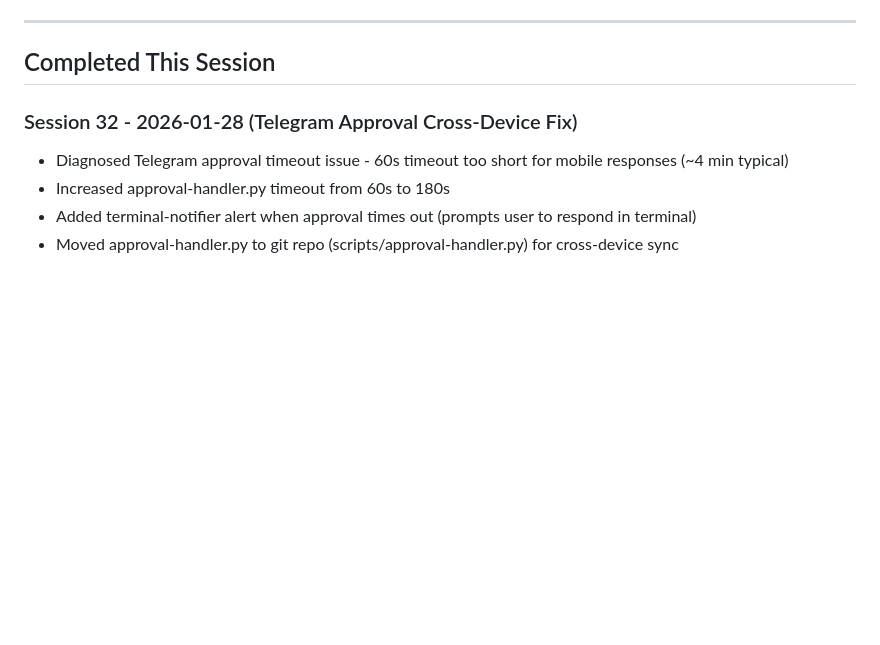
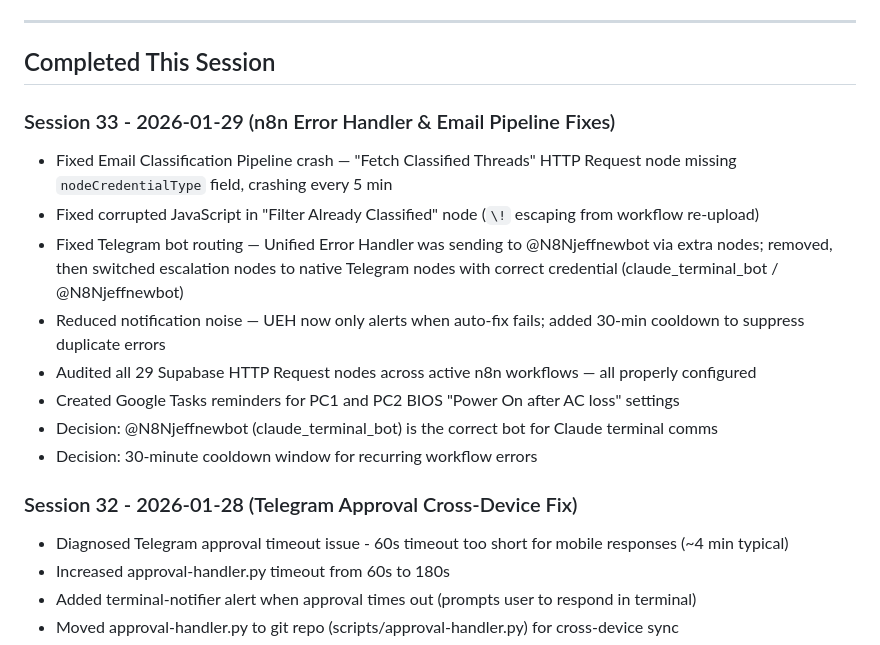
Before and after one commit to jefflitt1/claude-hub, a Markdown page: docs/session-notes.md, the part around one of its changes. GitHub-like rendering; blank space fills up the shorter version.

Commit message:
Session 33 recap: n8n error handler & email pipeline fixes
- Fixed Email Classification Pipeline crash (missing nodeCredentialType)
- Fixed UEH Telegram bot routing to @N8Njeffnewbot
- Added 30-min cooldown to suppress duplicate error alerts
- Audited all 29 Supabase HTTP Request nodes (all clean)
- Created Google Tasks for PC1/PC2 BIOS settings

Co-Authored-By: Claude Opus 4.5 <noreply@anthropic.com>

```diff
--- a/docs/session-notes.md
+++ b/docs/session-notes.md
@@ -5,6 +5,16 @@
 ---
 
 ## Completed This Session
+
+### Session 33 - 2026-01-29 (n8n Error Handler & Email Pipeline Fixes)
+- Fixed Email Classification Pipeline crash — "Fetch Classified Threads" HTTP Request node missing `nodeCredentialType` field, crashing every 5 min
+- Fixed corrupted JavaScript in "Filter Already Classified" node (`\!` escaping from workflow re-upload)
+- Fixed Telegram bot routing — Unified Error Handler was sending to @N8Njeffnewbot via extra nodes; removed, then switched escalation nodes to native Telegram nodes with correct credential (claude_terminal_bot / @N8Njeffnewbot)
+- Reduced notification noise — UEH now only alerts when auto-fix fails; added 30-min cooldown to suppress duplicate errors
+- Audited all 29 Supabase HTTP Request nodes across active n8n workflows — all properly configured
+- Created Google Tasks reminders for PC1 and PC2 BIOS "Power On after AC loss" settings
+- Decision: @N8Njeffnewbot (claude_terminal_bot) is the correct bot for Claude terminal comms
+- Decision: 30-minute cooldown window for recurring workflow errors
 
 ### Session 32 - 2026-01-28 (Telegram Approval Cross-Device Fix)
 - Diagnosed Telegram approval timeout issue - 60s timeout too short for mobile responses (~4 min typical)
```
Also changed, not shown: other parts of docs/session-notes.md (+1 -1 lines), 1 other file.
